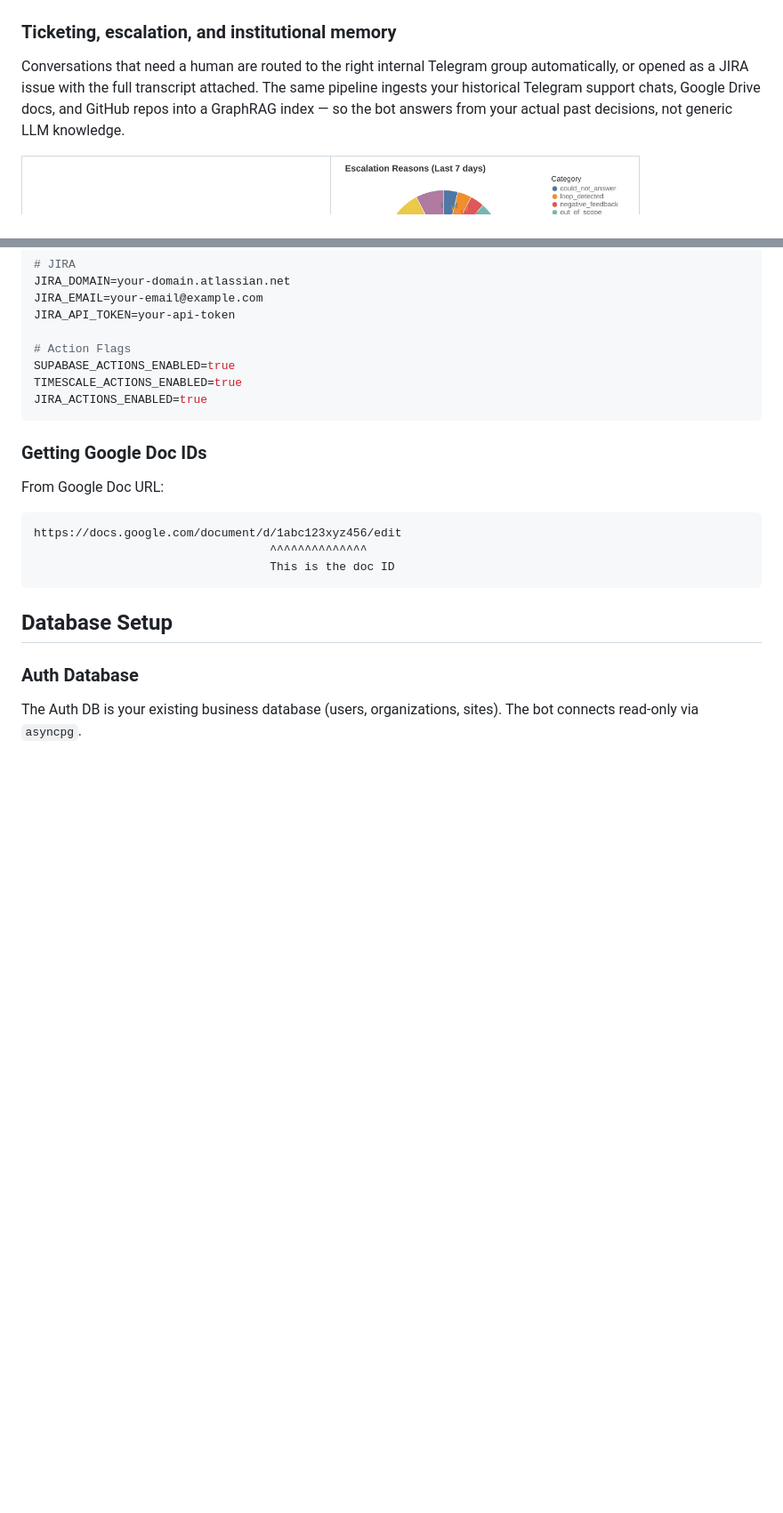
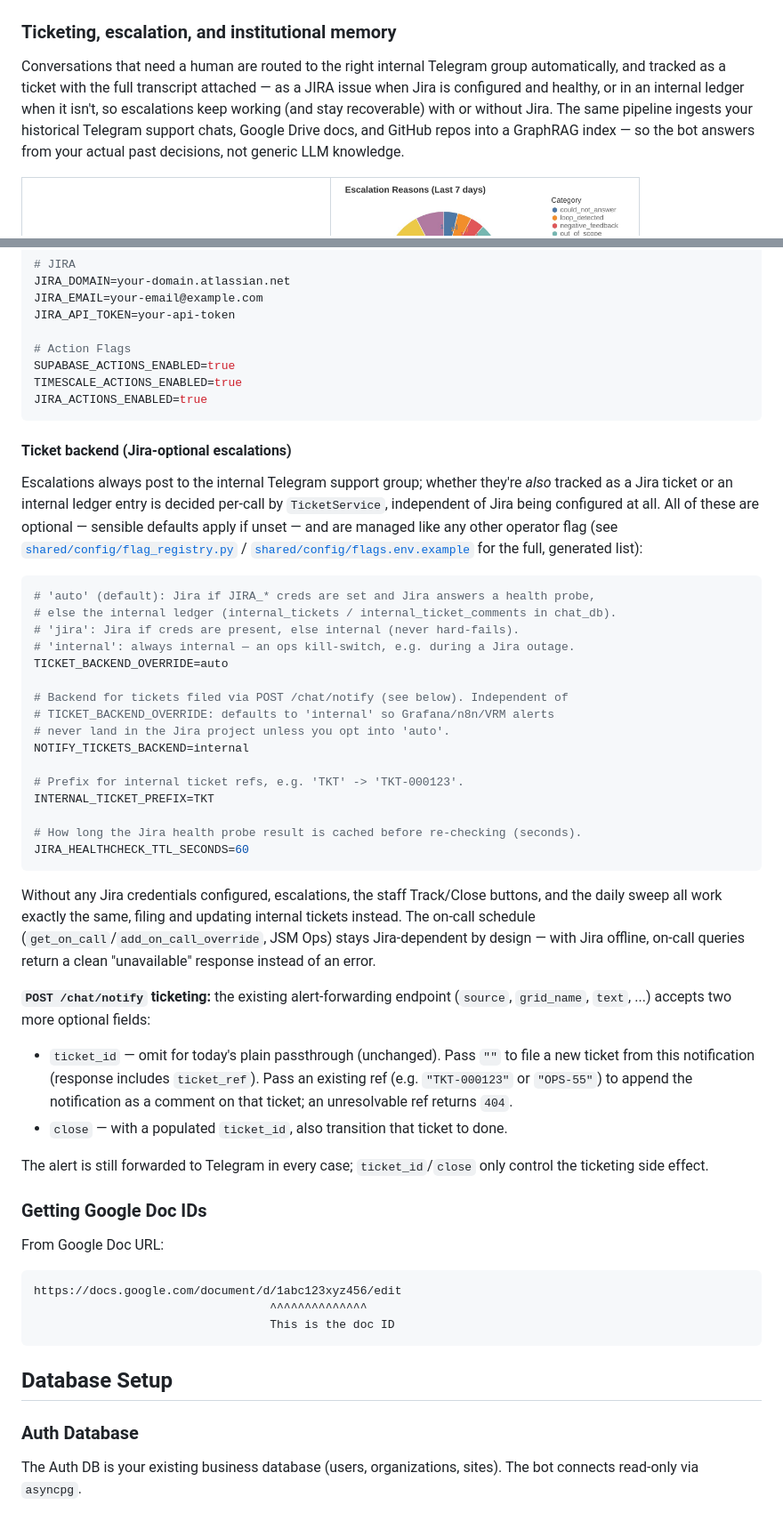
Before and after one commit to nxtgrid/nxt-ai-assistant, a Markdown page: README.md, 2 parts joined by grey strips. Shown at 89% size. GitHub-like rendering; blank space fills up the shorter version.

Commit message:
Document Jira-optional ticketing and /notify contract (Task 9)
All four flags (TICKET_BACKEND_OVERRIDE, NOTIFY_TICKETS_BACKEND,
INTERNAL_TICKET_PREFIX, JIRA_HEALTHCHECK_TTL_SECONDS) were already
registered incrementally in Tasks 2 and 6 -- this task documents them.

- README.md: update the "Ticketing, escalation" pitch to describe the
  Jira-or-internal behavior; add a Configuration subsection listing the
  four flags with their defaults/semantics and a pointer to
  flag_registry.py/flags.env.example for the full generated list; document
  the POST /chat/notify ticket_id/close contract (omitted = unchanged
  passthrough, "" = file a ticket, populated = comment/close).
- jira_mcp_readme.md: note the graceful-degradation response shape
  ({"available": false, "reason": ...}) on both on-call tools, and that a
  genuine business-logic error (e.g. user not found) still raises normally
  rather than being treated as "unavailable".

.do/app.example.yaml was not changed -- all four flags are optional with
safe defaults (unlike required secrets), consistent with how comparable
existing optional flags (e.g. NOTIFY_ENDPOINT_ENABLED, NOTIFY_SHARED_SECRET)
are also absent from that file; they're managed like any other operator
flag via the Settings backend, not deployment-time template substitution.

Phase 6 (BACKFILL_INTERNAL_TO_JIRA) intentionally not built -- explicitly
deferred per the plan, ship only on future explicit request.

Co-Authored-By: Claude Opus 4.8 <noreply@anthropic.com>

````diff
--- a/README.md
+++ b/README.md
@@ -53,7 +53,7 @@ For the generation side, Anansi renders the power-plant footprint itself: PV arr
 
 ### Ticketing, escalation, and institutional memory
 
-Conversations that need a human are routed to the right internal Telegram group automatically, or opened as a JIRA issue with the full transcript attached. The same pipeline ingests your historical Telegram support chats, Google Drive docs, and GitHub repos into a GraphRAG index — so the bot answers from your actual past decisions, not generic LLM knowledge.
+Conversations that need a human are routed to the right internal Telegram group automatically, and tracked as a ticket with the full transcript attached — as a JIRA issue when Jira is configured and healthy, or in an internal ledger when it isn't, so escalations keep working (and stay recoverable) with or without Jira. The same pipeline ingests your historical Telegram support chats, Google Drive docs, and GitHub repos into a GraphRAG index — so the bot answers from your actual past decisions, not generic LLM knowledge.
 
 <table>
   <tr>
@@ -592,6 +592,37 @@ TIMESCALE_ACTIONS_ENABLED=true
 JIRA_ACTIONS_ENABLED=true
 ```
 
+#### Ticket backend (Jira-optional escalations)
+
+Escalations always post to the internal Telegram support group; whether they're *also* tracked as a Jira ticket or an internal ledger entry is decided per-call by `TicketService`, independent of Jira being configured at all. All of these are optional — sensible defaults apply if unset — and are managed like any other operator flag (see [`shared/config/flag_registry.py`](shared/config/flag_registry.py) / [`shared/config/flags.env.example`](shared/config/flags.env.example) for the full, generated list):
+
+```bash
+# 'auto' (default): Jira if JIRA_* creds are set and Jira answers a health probe,
+# else the internal ledger (internal_tickets / internal_ticket_comments in chat_db).
+# 'jira': Jira if creds are present, else internal (never hard-fails).
+# 'internal': always internal — an ops kill-switch, e.g. during a Jira outage.
+TICKET_BACKEND_OVERRIDE=auto
+
+# Backend for tickets filed via POST /chat/notify (see below). Independent of
+# TICKET_BACKEND_OVERRIDE: defaults to 'internal' so Grafana/n8n/VRM alerts
+# never land in the Jira project unless you opt into 'auto'.
+NOTIFY_TICKETS_BACKEND=internal
+
+# Prefix for internal ticket refs, e.g. 'TKT' -> 'TKT-000123'.
+INTERNAL_TICKET_PREFIX=TKT
+
+# How long the Jira health probe result is cached before re-checking (seconds).
+JIRA_HEALTHCHECK_TTL_SECONDS=60
+```
+
+Without any Jira credentials configured, escalations, the staff Track/Close buttons, and the daily sweep all work exactly the same, filing and updating internal tickets instead. The on-call schedule (`get_on_call`/`add_on_call_override`, JSM Ops) stays Jira-dependent by design — with Jira offline, on-call queries return a clean "unavailable" response instead of an error.
+
+**`POST /chat/notify` ticketing:** the existing alert-forwarding endpoint (`source`, `grid_name`, `text`, ...) accepts two more optional fields:
+- `ticket_id` — omit for today's plain passthrough (unchanged). Pass `""` to file a new ticket from this notification (response includes `ticket_ref`). Pass an existing ref (e.g. `"TKT-000123"` or `"OPS-55"`) to append the notification as a comment on that ticket; an unresolvable ref returns `404`.
+- `close` — with a populated `ticket_id`, also transition that ticket to done.
+
+The alert is still forwarded to Telegram in every case; `ticket_id`/`close` only control the ticketing side effect.
+
 ### Getting Google Doc IDs
 
 From Google Doc URL:
````
Also changed, not shown: 1 other file.
